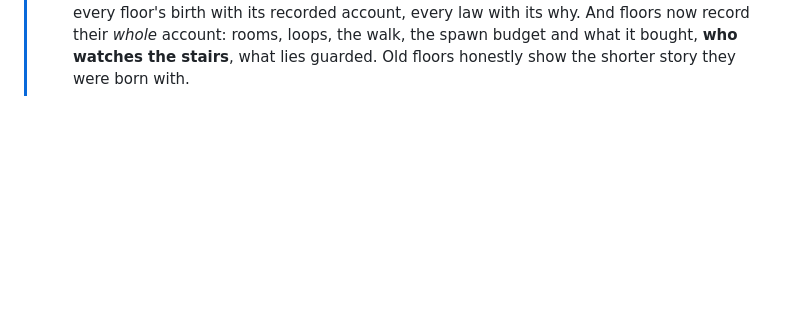
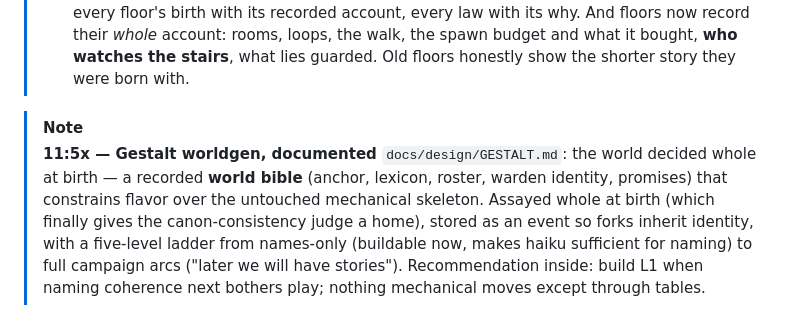
Before and after one commit to earchibald/evolving-rpg, a Markdown page: NIGHTLOG.md, the part around the change. Rendered like a GitHub page; blank space fills up the shorter version.

Commit message:
Document the gestalt worldgen approach (design only)

```diff
--- a/NIGHTLOG.md
+++ b/NIGHTLOG.md
@@ -391,3 +391,15 @@ the game you're reading about — start here, then `AGENTS.md` for the tools.
 >    loops, the walk, the spawn budget and what it bought, **who watches the
 >    stairs**, what lies guarded. Old floors honestly show the shorter story
 >    they were born with.
+
+> [!NOTE]
+> **11:5x — Gestalt worldgen, documented**
+> `docs/design/GESTALT.md`: the world decided whole at birth — a recorded
+> **world bible** (anchor, lexicon, roster, warden identity, promises) that
+> constrains flavor over the untouched mechanical skeleton. Assayed whole at
+> birth (which finally gives the canon-consistency judge a home), stored as
+> an event so forks inherit identity, with a five-level ladder from
+> names-only (buildable now, makes haiku sufficient for naming) to full
+> campaign arcs ("later we will have stories"). Recommendation inside:
+> build L1 when naming coherence next bothers play; nothing mechanical
+> moves except through tables.
```
Also changed, not shown: docs/design/GESTALT.md (added, +99 -0 lines).
